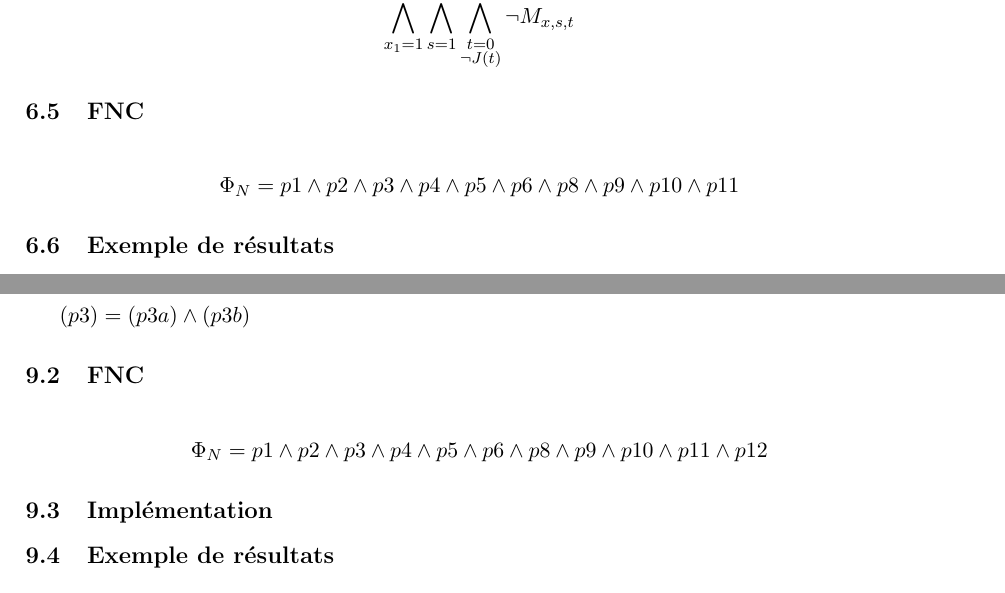
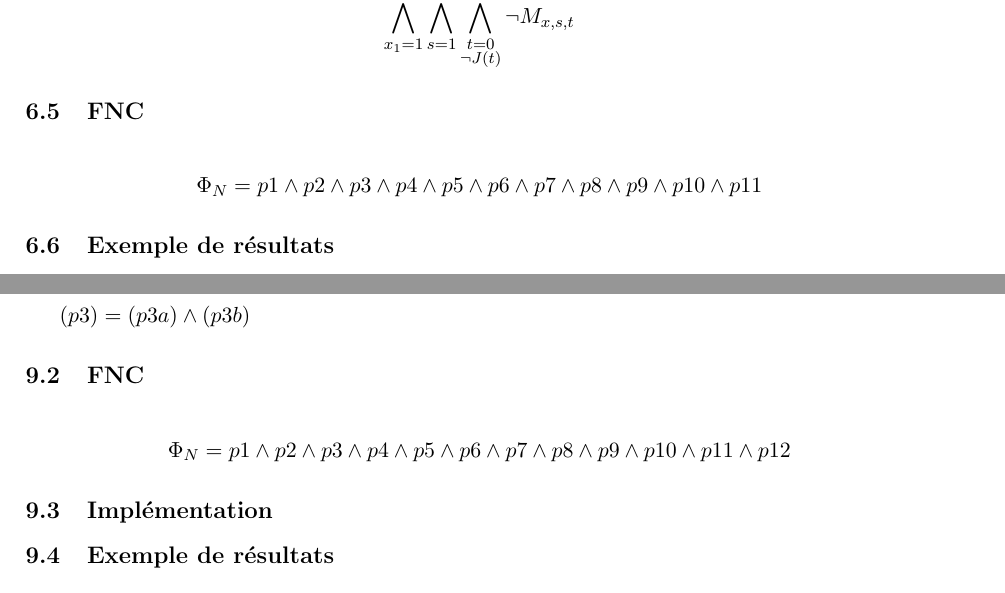
Before and after one commit to PierreGe/university-scheduling, a LaTeX document (rapport/rapport-infofond.tex): two parts of pages 11 and 13 of 15, joined at a grey line, cut so that both start at the same text. Compiled offline with pdfLaTeX.

Commit message:
[add] to rapport

```diff
--- a/rapport/rapport-infofond.tex
+++ b/rapport/rapport-infofond.tex
@@ -434,7 +434,7 @@ Aucune contrainte déjà existante n'a du être modifiée pour ce problème.
 
 \subsection{FNC}
 \begin{displaymath}
-	\Phi_{N} = p1 \wedge p2 \wedge p3 \wedge p4 \wedge p5 \wedge p6 \wedge p8 \wedge p9 \wedge p10 \wedge p11
+	\Phi_{N} = p1 \wedge p2 \wedge p3 \wedge p4 \wedge p5 \wedge p6 \wedge p7 \wedge p8 \wedge p9 \wedge p10 \wedge p11
 \end{displaymath}
 \subsection{Exemple de résultats}
 20 examens, durée variant de 1 à 4 et 1 à 4 examen par étudiant.
@@ -538,7 +538,7 @@ Dans le deuxième cas, si les salles sont identique, on fait comme a la question
 $ (p3) = (p3a) \wedge (p3b) $
 \subsection{FNC}
 \begin{displaymath}
-	\Phi_{N} = p1 \wedge p2 \wedge p3 \wedge p4 \wedge p5 \wedge p6 \wedge p8 \wedge p9 \wedge p10 \wedge p11 \wedge p12
+	\Phi_{N} = p1 \wedge p2 \wedge p3 \wedge p4 \wedge p5 \wedge p6 \wedge p7 \wedge p8 \wedge p9 \wedge p10 \wedge p11 \wedge p12
 \end{displaymath}
 \subsection{Implémentation}
 \subsection{Exemple de résultats}
```
